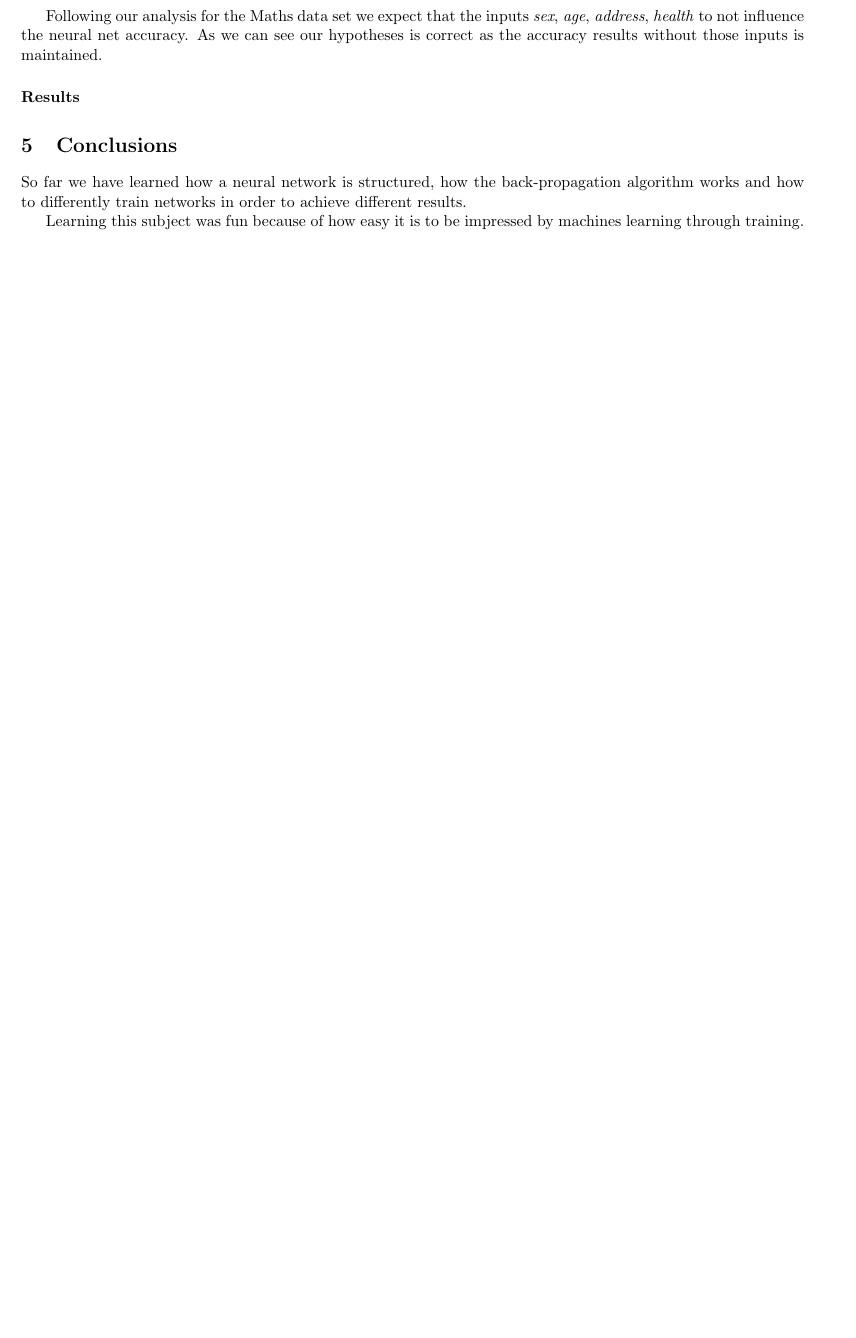
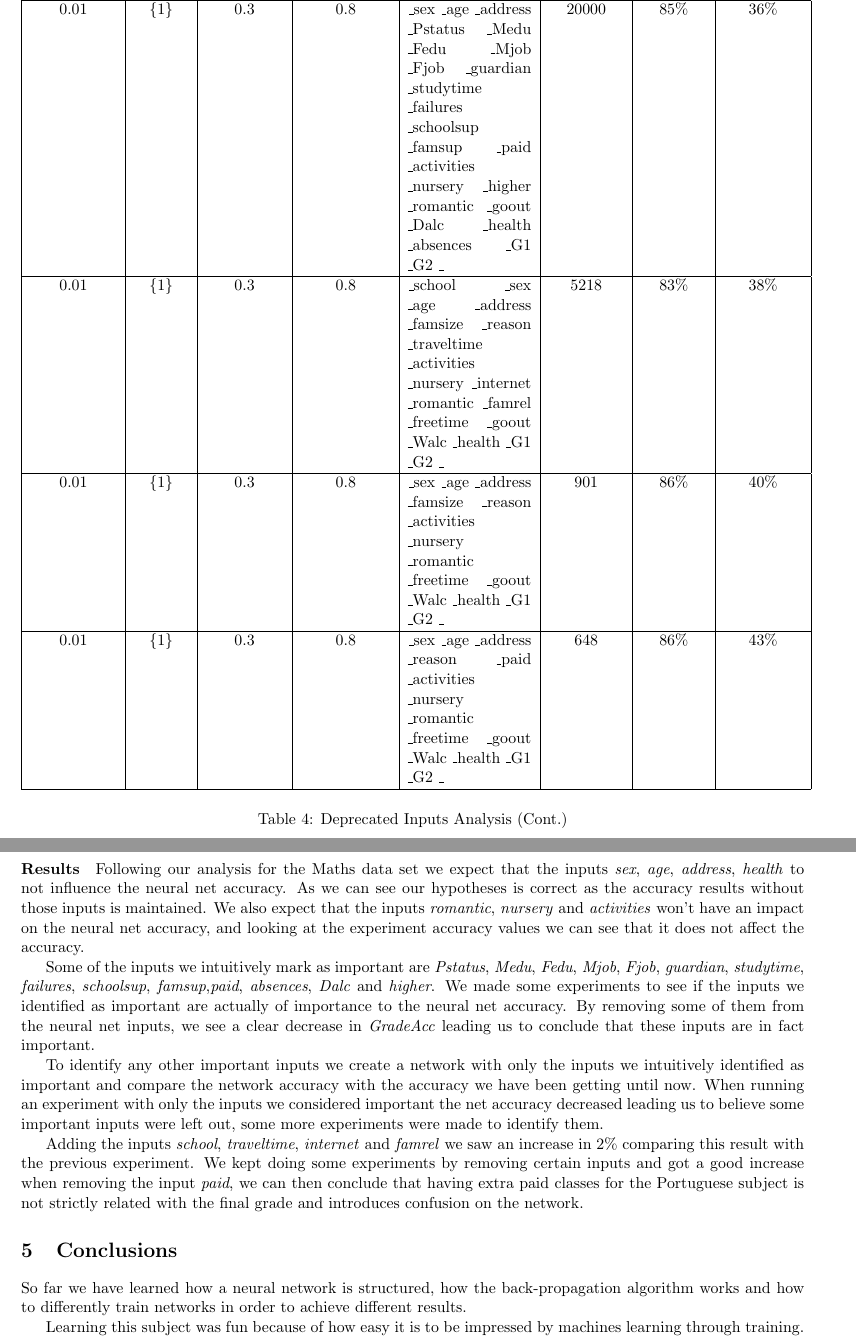
Before and after one commit to ivoadf/iart, a LaTeX document (intermediate_report/intermediate_report.tex): part of page 19 of 21 before the commit and two parts of pages 20 and 21 of 23 after it, the two joined at a grey line, cut at the place of the change, the shorter picture padded with empty space. Compiled offline with pdfLaTeX.

Commit message:
report work

```diff
--- a/intermediate_report/intermediate_report.tex
+++ b/intermediate_report/intermediate_report.tex
@@ -481,14 +481,40 @@ After experiments with different net structures we can observe that both the \te
 \hline \textbf{min\_thresh} & \textbf{hidden} & \textbf{learn\_rate} & \textbf{momentum} & \textbf{removed} & \textbf{iterations} & \textbf{PassAcc} & \textbf{GradeAcc}\\
 \hline 0.01 & \{1\} & 0.3 & 0.8 & \_G1 \_G2 \_ & 263 & 86\% & 41\%\\
 \hline 0.01 & \{1\} & 0.3 & 0.8 & \_sex \_age \_address \_health \_G1 \_G2 \_ & 374 & 87\% & 42\%\\
+\hline 0.01 & \{1\} & 0.3 & 0.8 & \_sex \_age \_address \_activities \_nursery \_romantic \_health \_G1 \_G2 \_ & 516 & 87\% & 42\%\\
+\hline 0.01 & \{1\} & 0.3 & 0.8 & \_sex \_age \_address \_Pstatus \_Medu \_Fedu \_Mjob \_Fjob \_activities \_nursery \_romantic \_goout \_health \_G1 \_G2 \_ & 1899 & 86\% & 34\%\\
+\hline 0.01 & \{1\} & 0.3 & 0.8 & \_sex \_age \_address \_guardian \_studytime \_failures \_schoolsup \_famsup \_activities \_nursery \_romantic \_goout \_health \_G1 \_G2 \_ & 1269 & 85\% & 35\%\\
+\hline 0.01 & \{1\} & 0.3 & 0.8 & \_sex \_age \_address \_paid \_activities \_nursery \_higher \_romantic \_goout \_Dalc \_health \_absences \_G1 \_G2 \_ & 860 & 85\% & 35\%\\
 \hline
 \end{tabular}
-\caption{Deprecated Inputs Analysis Analysis}
+\caption{Deprecated Inputs Analysis}
 \end{table}
 
-Following our analysis for the Maths data set we expect that the inputs \textit{sex}, \textit{age}, \textit{address}, \textit{health} to not influence the neural net accuracy. As we can see our hypotheses is correct as the accuracy results without those inputs is maintained.
+\begin{table}[H]
+\begin{tabular}{| c | c | c | c | p{3cm} | c | c | c |}
+\hline \textbf{min\_thresh} & \textbf{hidden} & \textbf{learn\_rate} & \textbf{momentum} & \textbf{removed} & \textbf{iterations} & \textbf{PassAcc} & \textbf{GradeAcc}\\
+\hline 0.01 & \{1\} & 0.3 & 0.8 & \_sex \_age \_address \_Pstatus \_Medu \_Fedu \_Mjob \_Fjob \_guardian \_studytime \_failures \_schoolsup \_famsup \_paid \_activities \_nursery \_higher \_romantic \_goout \_Dalc \_health \_absences \_G1 \_G2 \_ & 20000 & 85\% & 36\%\\
+\hline 0.01 & \{1\} & 0.3 & 0.8 & \_school \_sex \_age \_address \_famsize \_reason \_traveltime \_activities \_nursery \_internet \_romantic \_famrel \_freetime \_goout \_Walc \_health \_G1 \_G2 \_ & 5218 & 83\% & 38\%\\
+\hline 0.01 & \{1\} & 0.3 & 0.8 & \_sex \_age \_address \_famsize \_reason \_activities \_nursery \_romantic \_freetime \_goout \_Walc \_health \_G1 \_G2 \_ & 901 & 86\% & 40\%\\
+\hline 0.01 & \{1\} & 0.3 & 0.8 & \_sex \_age \_address \_reason \_paid \_activities \_nursery \_romantic \_freetime \_goout \_Walc \_health \_G1 \_G2 \_ & 648 & 86\% & 43\%\\
+\hline
+\end{tabular}
+\caption{Deprecated Inputs Analysis (Cont.)}
+\end{table}
+
 
 \paragraph{Results}
+Following our analysis for the Maths data set we expect that the inputs \textit{sex}, \textit{age}, \textit{address}, \textit{health} to not influence the neural net accuracy. As we can see our hypotheses is correct as the accuracy results without those inputs is maintained.
+We also expect that the inputs \textit{romantic}, \textit{nursery} and \textit{activities} won't have an impact on the neural net accuracy, and looking at the experiment accuracy values we can see that it does not affect the accuracy.
+
+Some of the inputs we intuitively mark as important are \textit{Pstatus}, \textit{Medu}, \textit{Fedu}, \textit{Mjob}, \textit{Fjob}, \textit{guardian}, \textit{studytime}, \textit{failures}, \textit{schoolsup}, \textit{famsup},\textit{paid}, \textit{absences}, \textit{Dalc} and \textit{higher}.
+We made some experiments to see if the inputs we identified as important are actually of importance to the neural net accuracy. By removing some of them from the neural net inputs, we see a clear decrease in \textit{GradeAcc} leading us to conclude that these inputs are in fact important.
+
+To identify any other important inputs we create a network with only the inputs we intuitively identified as important and compare the network accuracy with the accuracy we have been getting until now. When running an experiment with only the inputs we considered important the net accuracy decreased leading us to believe some important inputs were left out, some more experiments were made to identify them.
+
+Adding the inputs \textit{school}, \textit{traveltime}, \textit{internet} and \textit{famrel} we saw an increase in 2\% comparing this result with the previous experiment.
+We kept doing some experiments by removing certain inputs and got a good increase when removing the input \textit{paid}, we can then conclude that having extra paid classes for the Portuguese subject is not strictly related with the final grade and introduces confusion on the network.
+
 \section{Conclusions}
 So far we have learned how a neural network is structured, how the back-propagation algorithm works and how to differently train networks in order to achieve different results.
 
```
Also changed, not shown: intermediate_report/intermediate_report.pdf.
